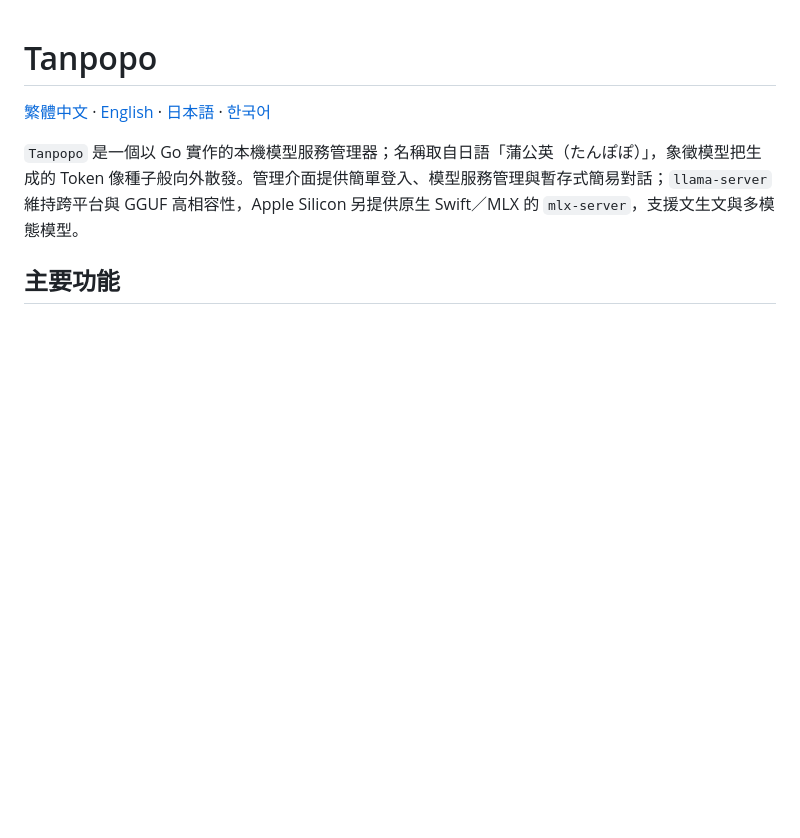
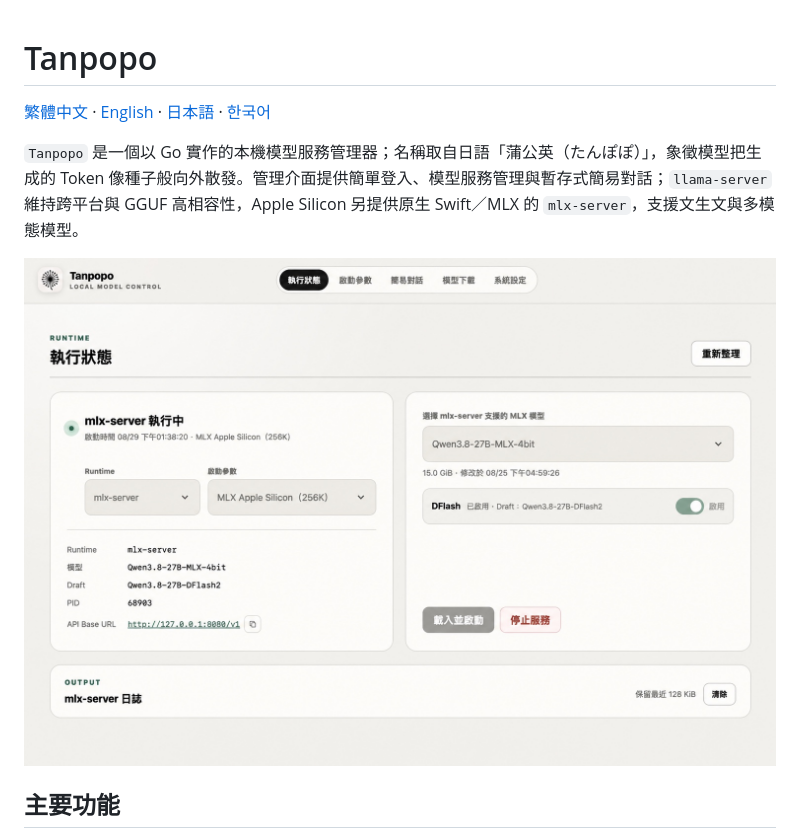
Before and after one commit to VaderChen/Tanpopo, a Markdown page: README.md, the part around the change. GitHub-like rendering; pictures changed too: images/cap001.jpg (added); blank space fills up the shorter version.

Commit message:
docs: add Tanpopo interface screenshot

```diff
--- a/README.md
+++ b/README.md
@@ -3,6 +3,8 @@
 [繁體中文](README.md) · [English](README.en.md) · [日本語](README.ja.md) · [한국어](README.ko.md)
 
 `Tanpopo` 是一個以 Go 實作的本機模型服務管理器；名稱取自日語「蒲公英（たんぽぽ）」，象徵模型把生成的 Token 像種子般向外散發。管理介面提供簡單登入、模型服務管理與暫存式簡易對話；`llama-server` 維持跨平台與 GGUF 高相容性，Apple Silicon 另提供原生 Swift／MLX 的 `mlx-server`，支援文生文與多模態模型。
+
+![Tanpopo 管理介面](images/cap001.jpg)
 
 ## 主要功能
 
```
